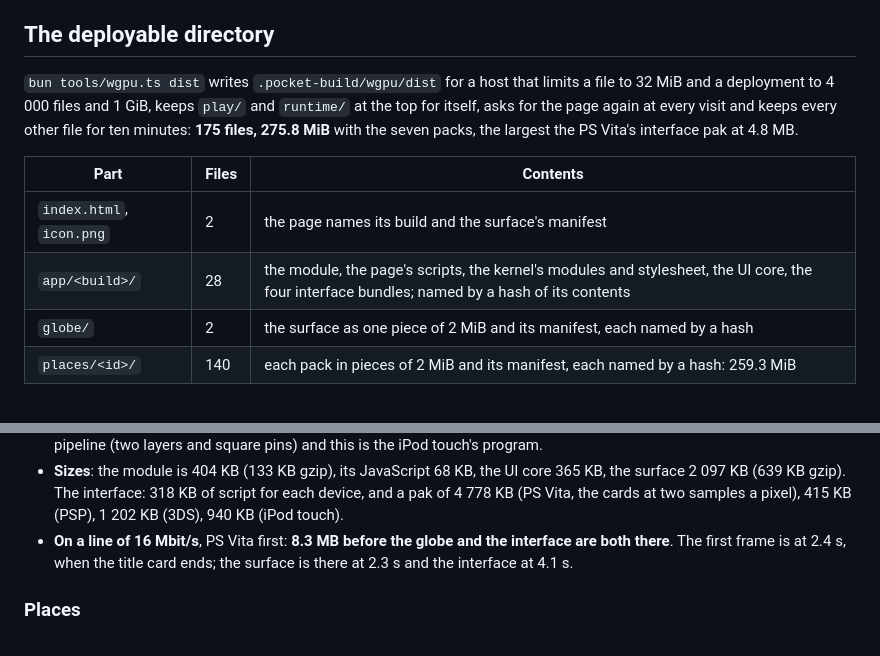
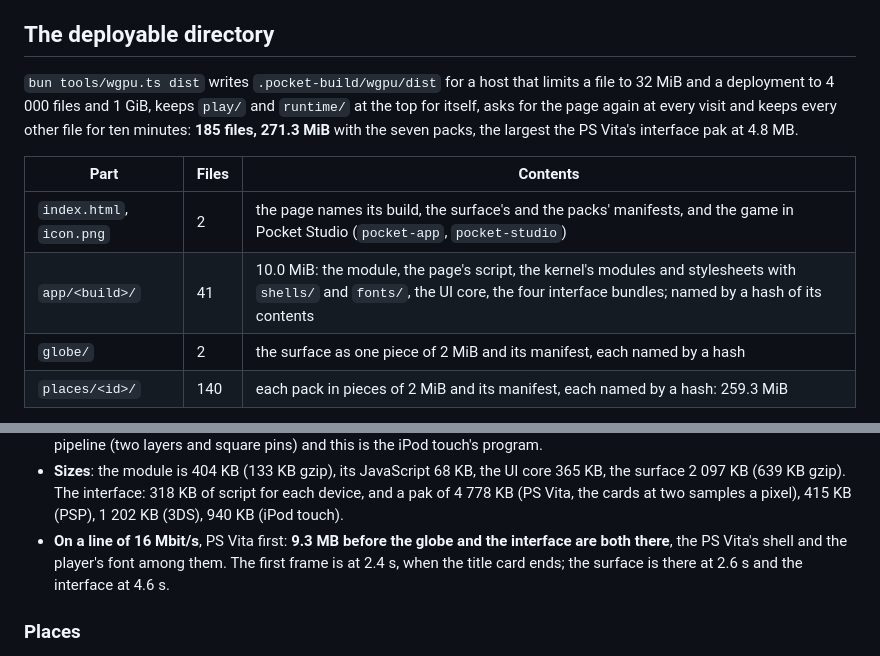
Before and after one commit to pocket-nexus/pocket-atlas, a Markdown page: wgpu/README.md, 2 parts joined by grey strips. Rendered like a GitHub page.

```diff
--- a/wgpu/README.md
+++ b/wgpu/README.md
@@ -123,12 +123,12 @@ A place builds **18 to 31 variants and 18 to 32 pipelines**; the Konbini builds
 
 ## The deployable directory
 
-`bun tools/wgpu.ts dist` writes `.pocket-build/wgpu/dist` for a host that limits a file to 32 MiB and a deployment to 4 000 files and 1 GiB, keeps `play/` and `runtime/` at the top for itself, asks for the page again at every visit and keeps every other file for ten minutes: **175 files, 275.8 MiB** with the seven packs, the largest the PS Vita's interface pak at 4.8 MB.
+`bun tools/wgpu.ts dist` writes `.pocket-build/wgpu/dist` for a host that limits a file to 32 MiB and a deployment to 4 000 files and 1 GiB, keeps `play/` and `runtime/` at the top for itself, asks for the page again at every visit and keeps every other file for ten minutes: **185 files, 271.3 MiB** with the seven packs, the largest the PS Vita's interface pak at 4.8 MB.
 
 | Part | Files | Contents |
 | --- | --- | --- |
-| `index.html`, `icon.png` | 2 | the page names its build and the surface's manifest |
-| `app/<build>/` | 28 | the module, the page's scripts, the kernel's modules and stylesheet, the UI core, the four interface bundles; named by a hash of its contents |
+| `index.html`, `icon.png` | 2 | the page names its build, the surface's and the packs' manifests, and the game in Pocket Studio (`pocket-app`, `pocket-studio`) |
+| `app/<build>/` | 41 | 10.0 MiB: the module, the page's script, the kernel's modules and stylesheets with `shells/` and `fonts/`, the UI core, the four interface bundles; named by a hash of its contents |
 | `globe/` | 2 | the surface as one piece of 2 MiB and its manifest, each named by a hash |
 | `places/<id>/` | 140 | each pack in pieces of 2 MiB and its manifest, each named by a hash: 259.3 MiB |
 
@@ -153,7 +153,7 @@ Chrome 154 headless, WebGPU on the Apple GPU (Metal 3, not the fallback adapter)
 - **The tab's frame is the build machine's**: the globe alone on the iPod touch's screen, the tab's canvas beside `atlas-shot` on Metal, differs by 0 of 255 in every pixel.
 - **Beside the PSP build in PPSSPP** (the release package's atlas screen, the same place focused): the interface's legend bar differs by a mean of 0.8 of 255 a colour; the globe's disc by 7.5, because the PSP draws its globe with the GE's fixed pipeline (two layers and square pins) and this is the iPod touch's program.
 - **Sizes**: the module is 404 KB (133 KB gzip), its JavaScript 68 KB, the UI core 365 KB, the surface 2 097 KB (639 KB gzip). The interface: 318 KB of script for each device, and a pak of 4 778 KB (PS Vita, the cards at two samples a pixel), 415 KB (PSP), 1 202 KB (3DS), 940 KB (iPod touch).
-- **On a line of 16 Mbit/s**, PS Vita first: **8.3 MB before the globe and the interface are both there**. The first frame is at 2.4 s, when the title card ends; the surface is there at 2.3 s and the interface at 4.1 s.
+- **On a line of 16 Mbit/s**, PS Vita first: **9.3 MB before the globe and the interface are both there**, the PS Vita's shell and the player's font among them. The first frame is at 2.4 s, when the title card ends; the surface is there at 2.6 s and the interface at 4.6 s.
 
 ### Places
 
```
Also changed, not shown: README.md (+1 -0 lines).
